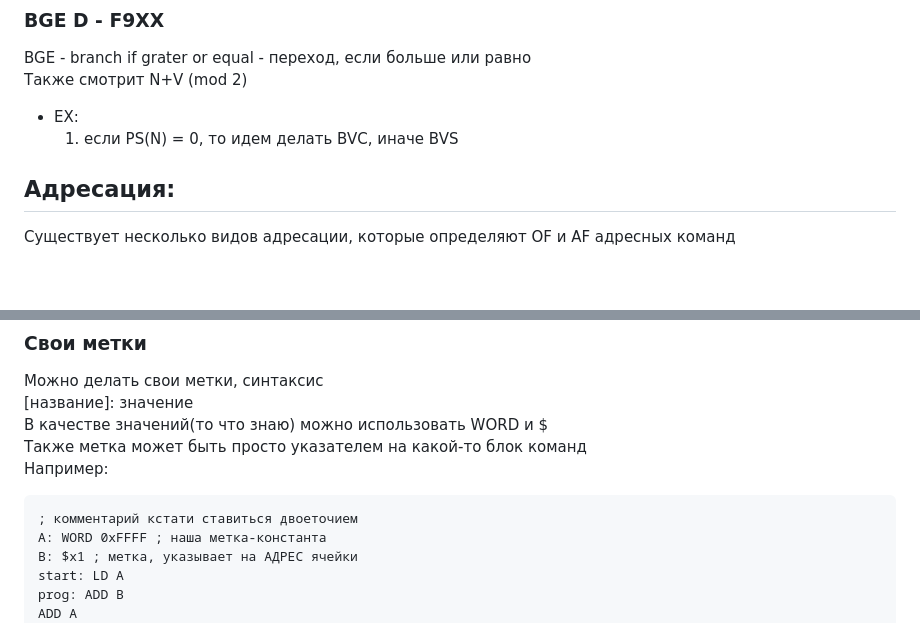
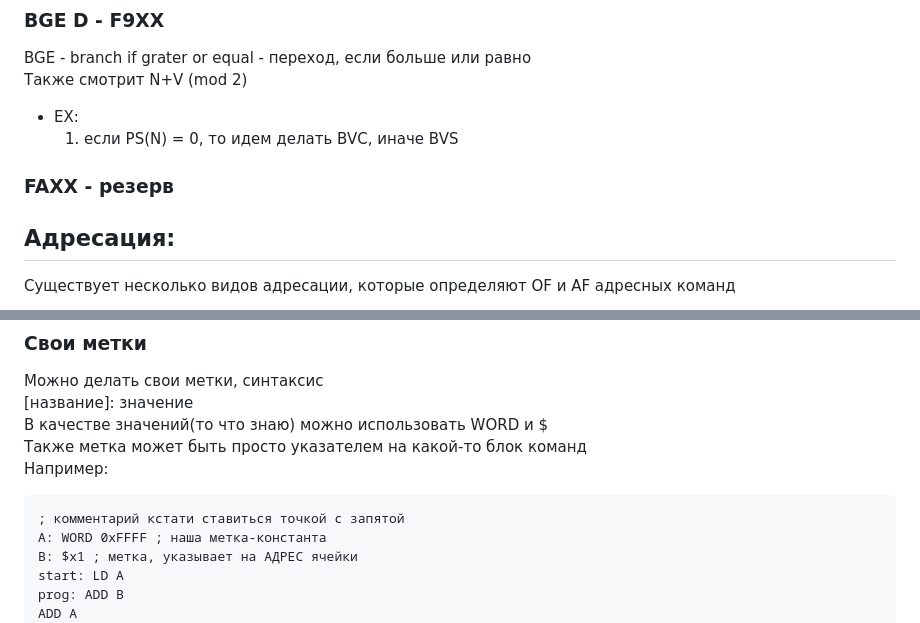
Before and after one commit to dxunvrs/ITMO, a Markdown page: OPD/Lab3/lab3_hint.md, 2 parts joined by grey strips. Rendered like a GitHub page; blank space fills up the shorter version.

Commit message:
OPD: fix lab3 hint

````diff
--- a/OPD/Lab3/lab3_hint.md
+++ b/OPD/Lab3/lab3_hint.md
@@ -163,6 +161,8 @@ BGE - branch if grater or equal - переход, если больше или
 
 - EX:
     1. если PS(N) = 0, то идем делать BVC, иначе BVS
+
+### FAXX - резерв
 
 ## Адресация:
 Существует несколько видов адресации, которые определяют OF и AF адресных команд
@@ -291,7 +291,7 @@ start - метка, указывающая на начало исполнени
 Также метка может быть просто указателем на какой-то блок команд
 Например:
 ```
-; комментарий кстати ставиться двоеточием
+; комментарий кстати ставиться точкой с запятой
 A: WORD 0xFFFF ; наша метка-константа
 B: $x1 ; метка, указывает на АДРЕС ячейки
 start: LD A
````
Also changed, not shown: other parts of OPD/Lab3/lab3_hint.md (+0 -2 lines).
